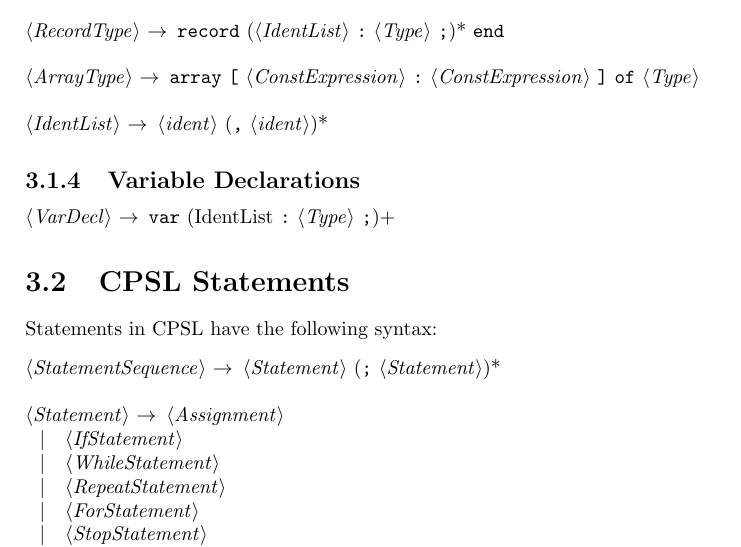
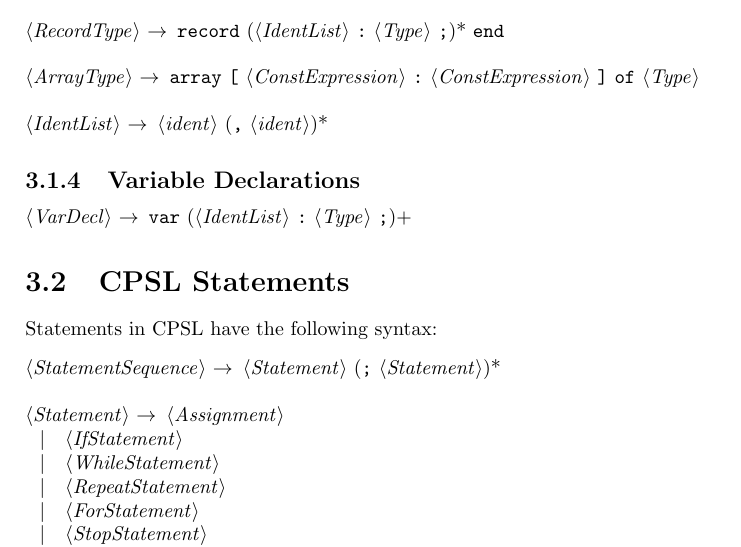
Before and after one commit to ksundberg/CS5300, a LaTeX thesis (CPSL.tex): part of page 20 of 22, cut so that both start at the same text. Compiled offline with pdfLaTeX.

Commit message:
Add missing <> chars to variable declarations

```diff
--- a/CPSL.tex
+++ b/CPSL.tex
@@ -193,7 +193,7 @@ The type constructors are array and record.
 
 \subsection{Variable Declarations}
 \begin{grammar}
-<VarDecl> $\rightarrow$ "var" (IdentList ":" <Type> ";")+
+<VarDecl> $\rightarrow$ "var" (<IdentList> ":" <Type> ";")+
 \end{grammar}
 
 \section{CPSL Statements}
```
